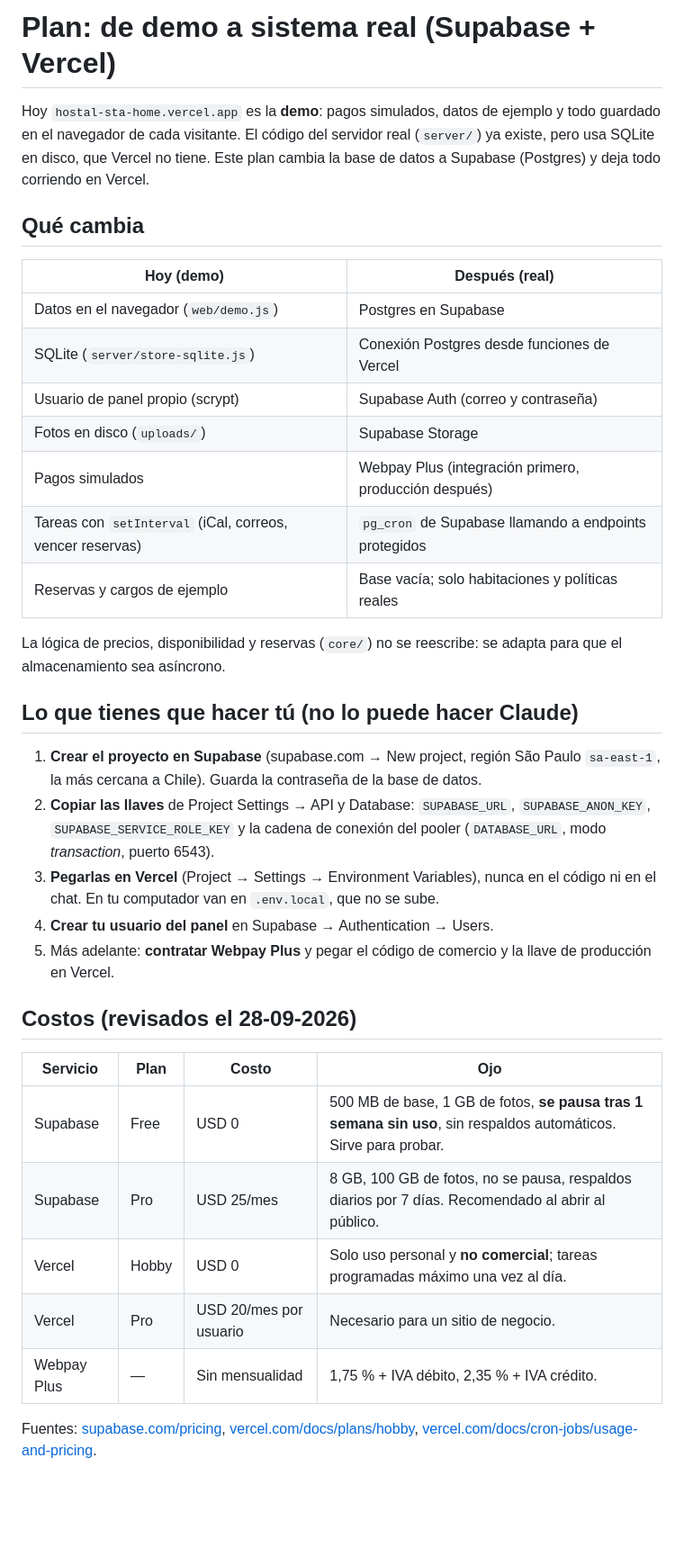
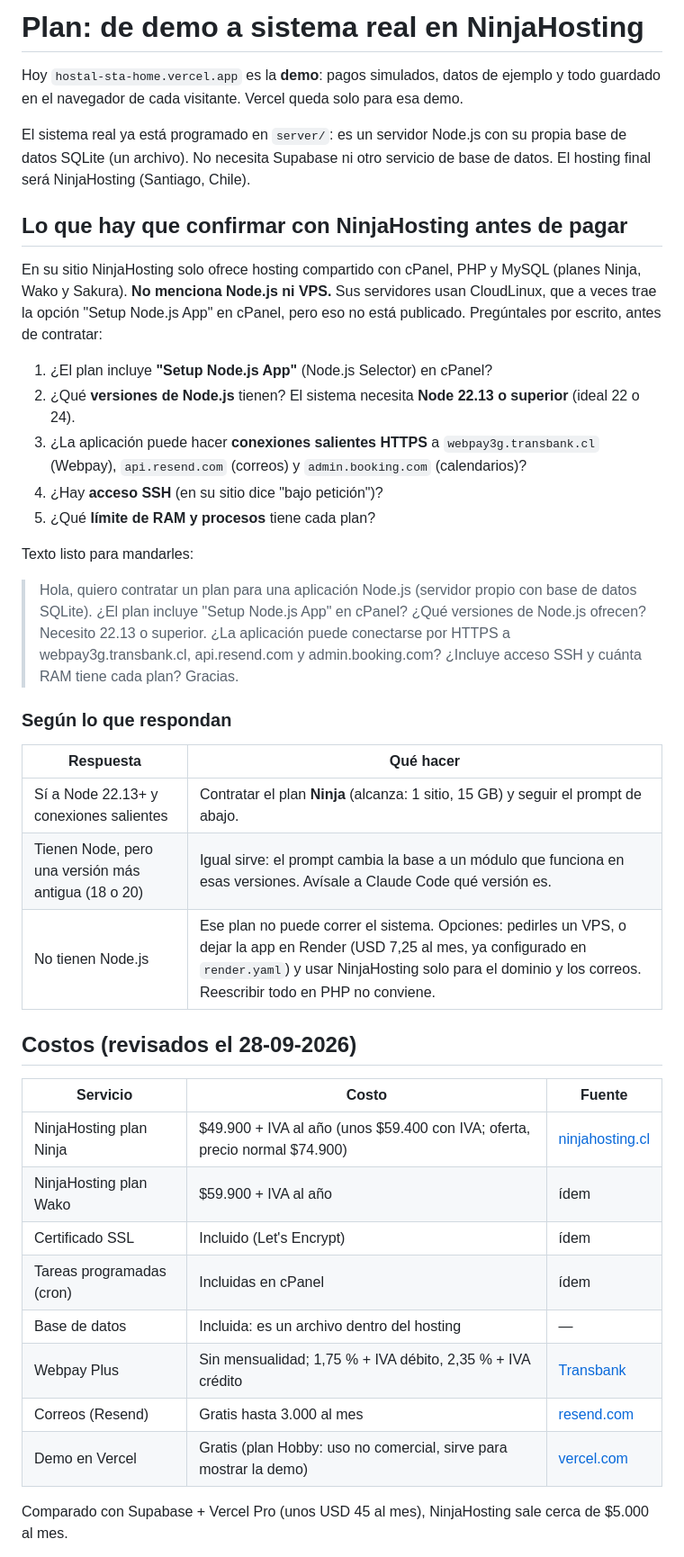
Before and after one commit to rmendomi/hostal-sta-home, a Markdown page: docs/PLAN-PRODUCCION.md, the part around one of its changes. Shown at 90% size. Drawn GitHub-style; blank space fills up the shorter version.

```diff
--- a/docs/PLAN-PRODUCCION.md
+++ b/docs/PLAN-PRODUCCION.md
@@ -1,51 +1,59 @@
-# Plan: de demo a sistema real (Supabase + Vercel)
+# Plan: de demo a sistema real en NinjaHosting
 
 Hoy `hostal-sta-home.vercel.app` es la **demo**: pagos simulados, datos de
-ejemplo y todo guardado en el navegador de cada visitante. El código del
-servidor real (`server/`) ya existe, pero usa SQLite en disco, que Vercel no
-tiene. Este plan cambia la base de datos a Supabase (Postgres) y deja todo
-corriendo en Vercel.
+ejemplo y todo guardado en el navegador de cada visitante. Vercel queda solo
+para esa demo.
 
-## Qué cambia
+El sistema real ya está programado en `server/`: es un servidor Node.js con su
+propia base de datos SQLite (un archivo). No necesita Supabase ni otro servicio
+de base de datos. El hosting final será NinjaHosting (Santiago, Chile).
 
-| Hoy (demo) | Después (real) |
+## Lo que hay que confirmar con NinjaHosting antes de pagar
+
+En su sitio NinjaHosting solo ofrece hosting compartido con cPanel, PHP y
+MySQL (planes Ninja, Wako y Sakura). **No menciona Node.js ni VPS.** Sus
+servidores usan CloudLinux, que a veces trae la opción "Setup Node.js App" en
+cPanel, pero eso no está publicado. Pregúntales por escrito, antes de
+contratar:
+
+1. ¿El plan incluye **"Setup Node.js App"** (Node.js Selector) en cPanel?
+2. ¿Qué **versiones de Node.js** tienen? El sistema necesita **Node 22.13 o
+   superior** (ideal 22 o 24).
+3. ¿La aplicación puede hacer **conexiones salientes HTTPS** a
+   `webpay3g.transbank.cl` (Webpay), `api.resend.com` (correos) y
+   `admin.booking.com` (calendarios)?
+4. ¿Hay **acceso SSH** (en su sitio dice "bajo petición")?
+5. ¿Qué **límite de RAM y procesos** tiene cada plan?
+
+Texto listo para mandarles:
+
+> Hola, quiero contratar un plan para una aplicación Node.js (servidor propio
+> con base de datos SQLite). ¿El plan incluye "Setup Node.js App" en cPanel?
+> ¿Qué versiones de Node.js ofrecen? Necesito 22.13 o superior. ¿La aplicación
+> puede conectarse por HTTPS a webpay3g.transbank.cl, api.resend.com y
+> admin.booking.com? ¿Incluye acceso SSH y cuánta RAM tiene cada plan? Gracias.
+
+### Según lo que respondan
+
+| Respuesta | Qué hacer |
 |---|---|
-| Datos en el navegador (`web/demo.js`) | Postgres en Supabase |
-| SQLite (`server/store-sqlite.js`) | Conexión Postgres desde funciones de Vercel |
-| Usuario de panel propio (scrypt) | Supabase Auth (correo y contraseña) |
-| Fotos en disco (`uploads/`) | Supabase Storage |
-| Pagos simulados | Webpay Plus (integración primero, producción después) |
-| Tareas con `setInterval` (iCal, correos, vencer reservas) | `pg_cron` de Supabase llamando a endpoints protegidos |
-| Reservas y cargos de ejemplo | Base vacía; solo habitaciones y políticas reales |
-
-La lógica de precios, disponibilidad y reservas (`core/`) no se reescribe:
-se adapta para que el almacenamiento sea asíncrono.
-
-## Lo que tienes que hacer tú (no lo puede hacer Claude)
-
-1. **Crear el proyecto en Supabase** (supabase.com → New project, región
-   São Paulo `sa-east-1`, la más cercana a Chile). Guarda la contraseña de la
-   base de datos.
-2. **Copiar las llaves** de Project Settings → API y Database:
-   `SUPABASE_URL`, `SUPABASE_ANON_KEY`, `SUPABASE_SERVICE_ROLE_KEY` y la
-   cadena de conexión del pooler (`DATABASE_URL`, modo *transaction*, puerto 6543).
-3. **Pegarlas en Vercel** (Project → Settings → Environment Variables), nunca
-   en el código ni en el chat. En tu computador van en `.env.local`, que no se sube.
-4. **Crear tu usuario del panel** en Supabase → Authentication → Users.
-5. Más adelante: **contratar Webpay Plus** y pegar el código de comercio y la
-   llave de producción en Vercel.
+| Sí a Node 22.13+ y conexiones salientes | Contratar el plan **Ninja** (alcanza: 1 sitio, 15 GB) y seguir el prompt de abajo. |
+| Tienen Node, pero una versión más antigua (18 o 20) | Igual sirve: el prompt cambia la base a un módulo que funciona en esas versiones. Avísale a Claude Code qué versión es. |
+| No tienen Node.js | Ese plan no puede correr el sistema. Opciones: pedirles un VPS, o dejar la app en Render (USD 7,25 al mes, ya configurado en `render.yaml`) y usar NinjaHosting solo para el dominio y los correos. Reescribir todo en PHP no conviene. |
 
 ## Costos (revisados el 28-09-2026)
 
-| Servicio | Plan | Costo | Ojo |
-|---|---|---|---|
-| Supabase | Free | USD 0 | 500 MB de base, 1 GB de fotos, **se pausa tras 1 semana sin uso**, sin respaldos automáticos. Sirve para probar. |
-| Supabase | Pro | USD 25/mes | 8 GB, 100 GB de fotos, no se pausa, respaldos diarios por 7 días. Recomendado al abrir al público. |
-| Vercel | Hobby | USD 0 | Solo uso personal y **no comercial**; tareas programadas máximo una vez al día. |
-| Vercel | Pro | USD 20/mes por usuario | Necesario para un sitio de negocio. |
-| Webpay Plus | — | Sin mensualidad | 1,75 % + IVA débito, 2,35 % + IVA crédito. |
+| Servicio | Costo | Fuente |
+|---|---|---|
+| NinjaHosting plan Ninja | $49.900 + IVA al año (unos $59.400 con IVA; oferta, precio normal $74.900) | [ninjahosting.cl](https://www.ninjahosting.cl/web-hosting-chile) |
+| NinjaHosting plan Wako | $59.900 + IVA al año | ídem |
+| Certificado SSL | Incluido (Let's Encrypt) | ídem |
+| Tareas programadas (cron) | Incluidas en cPanel | ídem |
+| Base de datos | Incluida: es un archivo dentro del hosting | — |
+| Webpay Plus | Sin mensualidad; 1,75 % + IVA débito, 2,35 % + IVA crédito | [Transbank](https://ayuda.transbank.cl/tarifas-vender-webpay) |
+| Correos (Resend) | Gratis hasta 3.000 al mes | [resend.com](https://resend.com/pricing) |
+| Demo en Vercel | Gratis (plan Hobby: uso no comercial, sirve para mostrar la demo) | [vercel.com](https://vercel.com/docs/plans/hobby) |
 
-Fuentes: [supabase.com/pricing](https://supabase.com/pricing),
-[vercel.com/docs/plans/hobby](https://vercel.com/docs/plans/hobby),
-[vercel.com/docs/cron-jobs/usage-and-pricing](https://vercel.com/docs/cron-jobs/usage-and-pricing).
+Comparado con Supabase + Vercel Pro (unos USD 45 al mes), NinjaHosting sale
+cerca de $5.000 al mes.
 
```
Also changed, not shown: other parts of docs/PLAN-PRODUCCION.md (+47 -55 lines).
